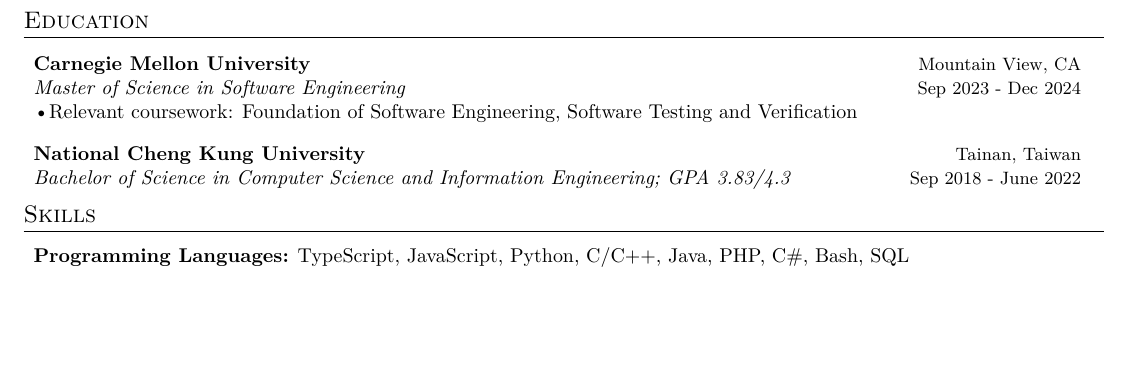
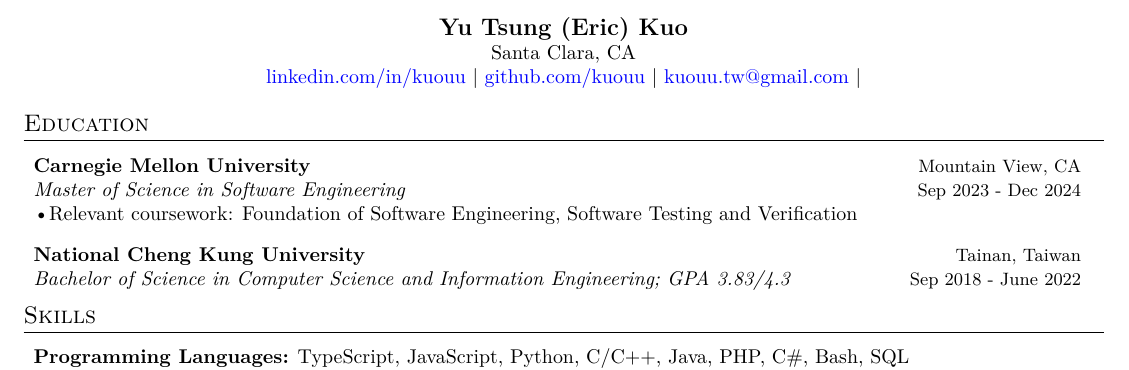
Before and after one commit to kuouu/resume, a LaTeX CV (YuTsungKuo_Resume.tex, which reads sections/heading.tex): part of the page, cut at the place of the change, the shorter picture padded with empty space. Compiled offline with LuaLaTeX.

Commit message:
refactor heading section and rename file

```diff
--- a/YuTsungKuo_Resume.tex
+++ b/YuTsungKuo_Resume.tex
@@ -5,7 +5,7 @@
 %-------------------------------------------
 \documentclass[letterpaper,10pt]{article}
 
-\input{preamble.tex}
+\input{package.tex}
 \input{command.tex}
 
 \begin{document}
--- /dev/null
+++ b/sections/heading.tex
@@ -0,0 +1,7 @@
+\begin{center}%
+    \textbf{\large{Yu Tsung (Eric) Kuo}} \\
+    Santa Clara, CA \\
+    \href{https://linkedin.com/in/kuouu}{linkedin.com/in/kuouu} |
+    \href{https://github.com/kuouu}{github.com/kuouu} |
+    \href{mailto:kuouu.tw@gmail.com}{kuouu.tw@gmail.com} |
+\end{center}%
```
Also changed, not shown: YuTsungKuo_Resume.pdf, package.tex (renamed from preamble.tex), YuTsungKuo_Resume.tex (2 more changed lines).
